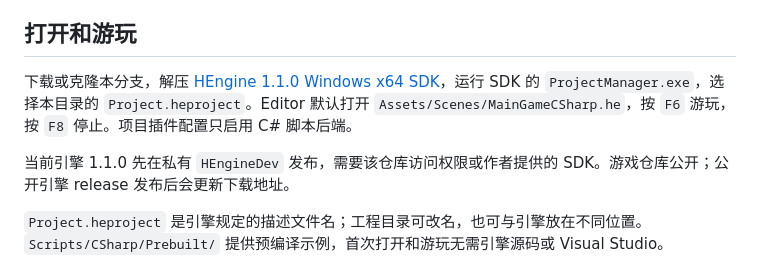
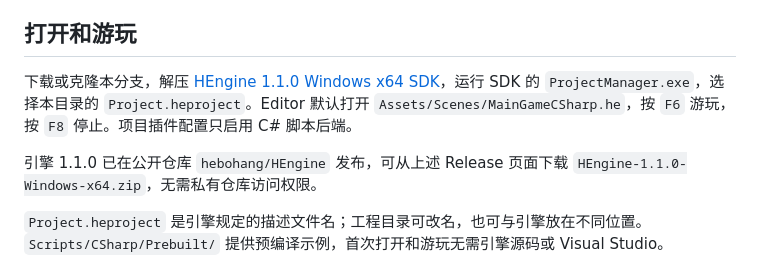
Before and after one commit to hebohang/StarbloomSurvivor, a Markdown page: README.md, the part around one of its changes. Drawn GitHub-style.

Commit message:
修正 README 的 HEngine 公开版下载链接
- 将 SDK 下载入口指向公开仓库 HEngine 的 v1.1.0 Release。
- 更新发布说明，移除需要私有仓库访问权限的过时描述。
- 验证：git diff --cached --check -- README.md 通过；纯文档修改未运行构建。

```diff
--- a/README.md
+++ b/README.md
@@ -8,5 +8,5 @@
 
-当前引擎 1.1.0 先在私有 `HEngineDev` 发布，需要该仓库访问权限或作者提供的 SDK。游戏仓库公开；公开引擎 release 发布后会更新下载地址。
+引擎 1.1.0 已在公开仓库 `hebohang/HEngine` 发布，可从上述 Release 页面下载 `HEngine-1.1.0-Windows-x64.zip`，无需私有仓库访问权限。
 
 `Project.heproject` 是引擎规定的描述文件名；工程目录可改名，也可与引擎放在不同位置。`Scripts/CSharp/Prebuilt/` 提供预编译示例，首次打开和游玩无需引擎源码或 Visual Studio。
 
```
Also changed, not shown: other parts of README.md (+1 -1 lines).
